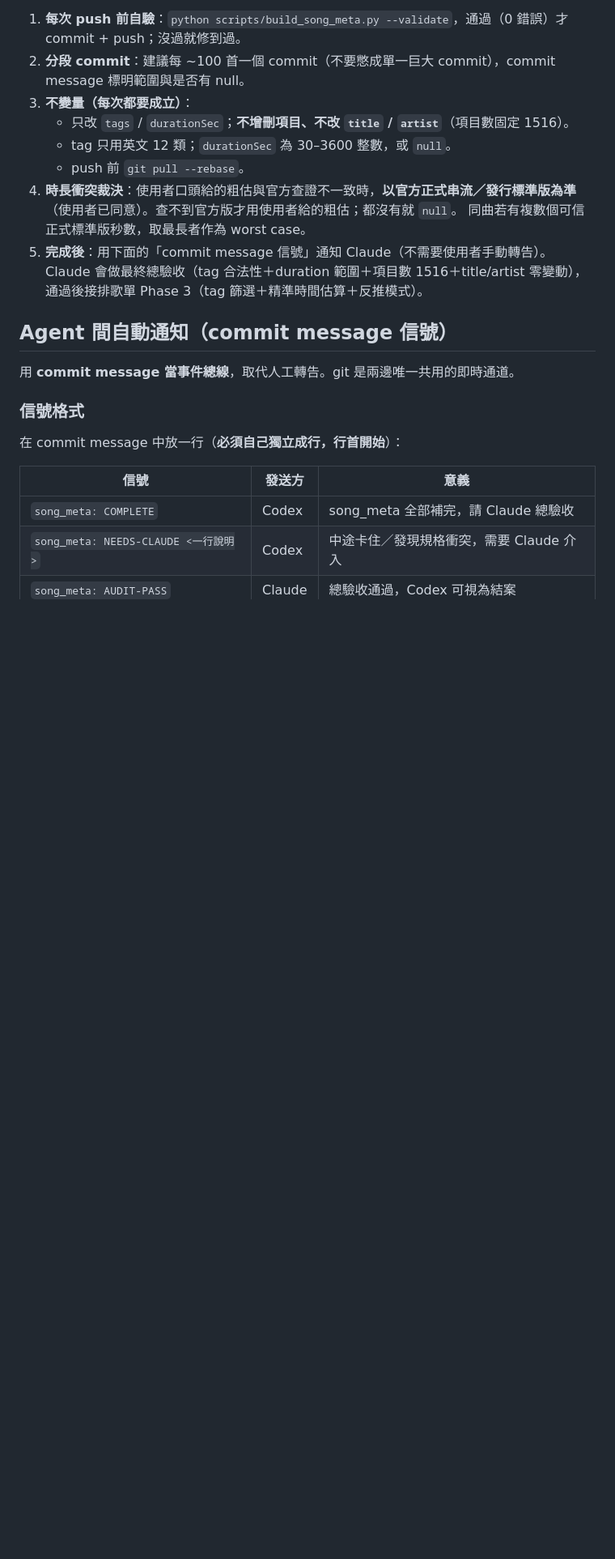
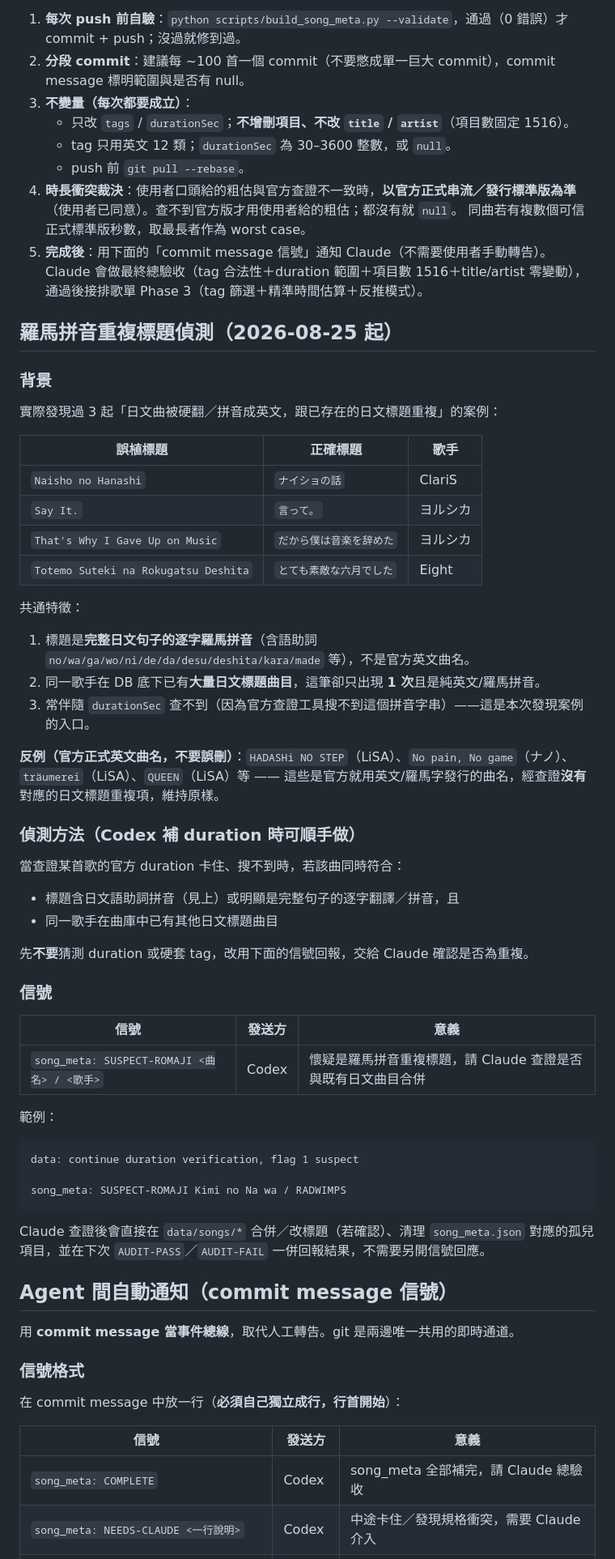
Before and after one commit to itemx/shinengumi-utawaku, a Markdown page: COORDINATION.md, the part around one of its changes. Shown at 81% size. Rendered like a GitHub page; blank space fills up the shorter version.

Commit message:
docs: add romaji-duplicate-title detection rule + SUSPECT-ROMAJI signal
Codifies the pattern found 3 times this session (Naisho no Hanashi,
Say It./That's Why I Gave Up on Music, Totemo Suteki na Rokugatsu
Deshita — all literal romanizations of Japanese titles duplicating
existing entries). Gives Codex a concrete heuristic to flag suspects
during duration research instead of guessing, plus known false
positives (HADASHi NO STEP, No pain No game) to avoid over-flagging.

Co-Authored-By: Claude Opus 4.8 <noreply@anthropic.com>

````diff
--- a/COORDINATION.md
+++ b/COORDINATION.md
@@ -96,6 +96,50 @@ Codex 可從目前進度（Alchemy 之後那批已完成，下一首 `Booo!` 之
    同曲若有複數個可信正式標準版秒數，取最長者作為 worst case。
 5. **完成後**：用下面的「commit message 信號」通知 Claude（不需要使用者手動轉告）。Claude 會做最終總驗收（tag 合法性＋duration 範圍＋項目數 1516＋title/artist 零變動），通過後接排歌單 Phase 3（tag 篩選＋精準時間估算＋反推模式）。
 
+## 羅馬拼音重複標題偵測（2026-08-25 起）
+
+### 背景
+
+實際發現過 3 起「日文曲被硬翻／拼音成英文，跟已存在的日文標題重複」的案例：
+
+| 誤植標題 | 正確標題 | 歌手 |
+|---|---|---|
+| `Naisho no Hanashi` | `ナイショの話` | ClariS |
+| `Say It.` | `言って。` | ヨルシカ |
+| `That's Why I Gave Up on Music` | `だから僕は音楽を辞めた` | ヨルシカ |
+| `Totemo Suteki na Rokugatsu Deshita` | `とても素敵な六月でした` | Eight |
+
+共通特徵：
+1. 標題是**完整日文句子的逐字羅馬拼音**（含語助詞 `no/wa/ga/wo/ni/de/da/desu/deshita/kara/made` 等），不是官方英文曲名。
+2. 同一歌手在 DB 底下已有**大量日文標題曲目**，這筆卻只出現 **1 次**且是純英文/羅馬拼音。
+3. 常伴隨 `durationSec` 查不到（因為官方查證工具搜不到這個拼音字串）——這是本次發現案例的入口。
+
+**反例（官方正式英文曲名，不要誤刪）**：`HADASHi NO STEP`（LiSA）、`No pain, No game`（ナノ）、`träumerei`（LiSA）、`QUEEN`（LiSA）等 —— 這些是官方就用英文/羅馬字發行的曲名，經查證**沒有**對應的日文標題重複項，維持原樣。
+
+### 偵測方法（Codex 補 duration 時可順手做）
+
+當查證某首歌的官方 duration 卡住、搜不到時，若該曲同時符合：
+- 標題含日文語助詞拼音（見上）或明顯是完整句子的逐字翻譯／拼音，且
+- 同一歌手在曲庫中已有其他日文標題曲目
+
+先**不要**猜測 duration 或硬套 tag，改用下面的信號回報，交給 Claude 確認是否為重複。
+
+### 信號
+
+| 信號 | 發送方 | 意義 |
+|---|---|---|
+| `song_meta: SUSPECT-ROMAJI <曲名> / <歌手>` | Codex | 懷疑是羅馬拼音重複標題，請 Claude 查證是否與既有日文曲目合併 |
+
+範例：
+
+```
+data: continue duration verification, flag 1 suspect
+
+song_meta: SUSPECT-ROMAJI Kimi no Na wa / RADWIMPS
+```
+
+Claude 查證後會直接在 `data/songs/*` 合併／改標題（若確認）、清理 `song_meta.json` 對應的孤兒項目，並在下次 `AUDIT-PASS`／`AUDIT-FAIL` 一併回報結果，不需要另開信號回應。
+
 ## Agent 間自動通知（commit message 信號）
 
 用 **commit message 當事件總線**，取代人工轉告。git 是兩邊唯一共用的即時通道。
````
Also changed, not shown: other parts of COORDINATION.md (+1 -0 lines), AGENTS.md (+7 -0 lines).
